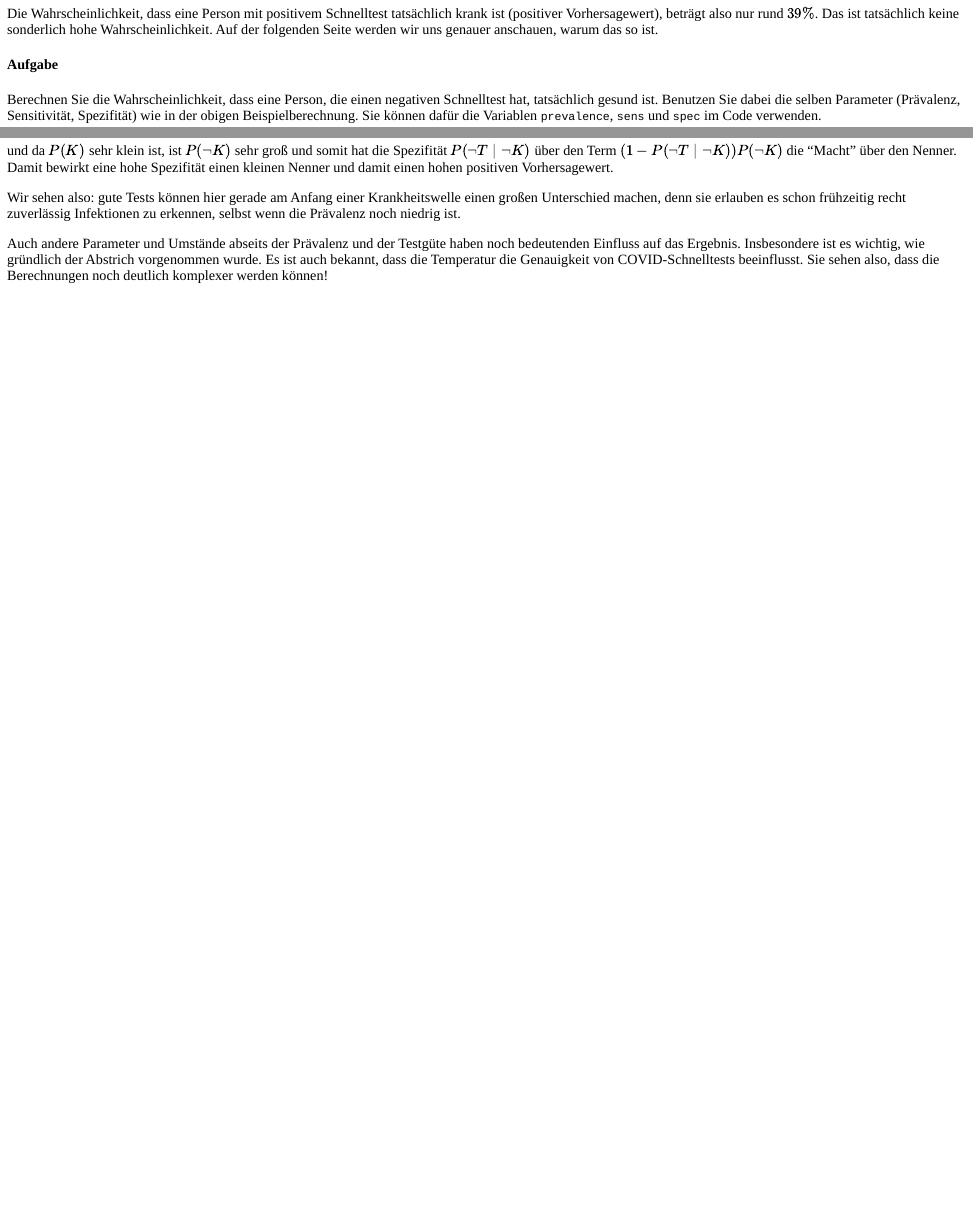
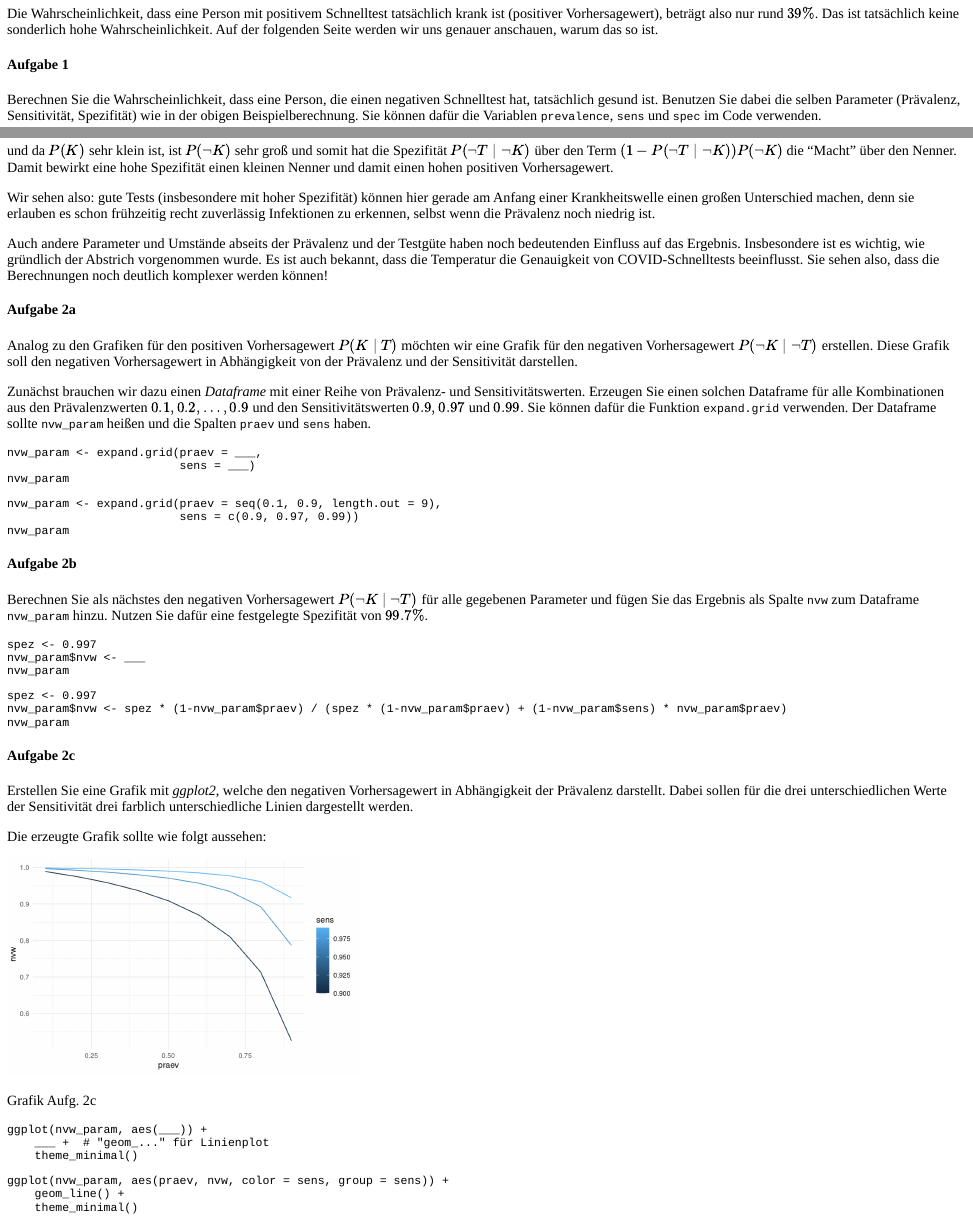
Before and after one commit to IFAFMultiLA/TestgenauigkeitBayes, an R Markdown document (testgenauigkeit.Rmd): the page in a window 1100 px wide, from 3270 px down, and a second part further down, joined at a grey line. The pictures show the output file testgenauigkeit.html that the author committed with the source, opened offline.

Commit message:
Entwurf 1

````diff
--- a/testgenauigkeit.Rmd
+++ b/testgenauigkeit.Rmd
@@ -245,7 +247,7 @@ P(K \mid T) &= \frac{P(T \mid K) P(K)}{P(T \mid K) P(K) + P(T \mid \neg K) P(\ne
 
 Die Wahrscheinlichkeit, dass eine Person mit positivem Schnelltest tatsächlich krank ist (positiver Vorhersagewert), beträgt also nur rund $`r round(pos_pred_val * 100)`\%$. Das ist tatsächlich keine sonderlich hohe Wahrscheinlichkeit. Auf der folgenden Seite werden wir uns genauer anschauen, warum das so ist.
 
-#### Aufgabe
+#### Aufgabe 1
 
 Berechnen Sie die Wahrscheinlichkeit, dass eine Person, die einen negativen Schnelltest hat, tatsächlich gesund ist. Benutzen Sie dabei die selben Parameter (Prävalenz, Sensitivität, Spezifität) wie in der obigen Beispielberechnung. Sie können dafür die Variablen `prevalence`, `sens` und `spec` im Code verwenden.
 
@@ -364,6 +366,102 @@ Wir sehen also: gute Tests (insbesondere mit hoher Spezifität) können hier ger
 Auch andere Parameter und Umstände abseits der Prävalenz und der Testgüte haben noch bedeutenden Einfluss auf das Ergebnis. Insbesondere ist es wichtig, wie gründlich der Abstrich vorgenommen wurde. Es ist auch bekannt, dass die Temperatur die Genauigkeit von COVID-Schnelltests beeinflusst. Sie sehen also, dass die Berechnungen noch deutlich komplexer werden können!
 
 
+#### Aufgabe 2a
+
+Analog zu den Grafiken für den positiven Vorhersagewert $P(K \mid T)$ möchten wir eine Grafik für den negativen Vorhersagewert $P(\neg K \mid \neg T)$ erstellen. Diese Grafik soll den negativen Vorhersagewert in Abhängigkeit von der Prävalenz und der Sensitivität darstellen.
+
+Zunächst brauchen wir dazu einen *Dataframe* mit einer Reihe von Prävalenz- und Sensitivitätswerten. Erzeugen Sie einen solchen Dataframe für alle Kombinationen aus den Prävalenzwerten $0.1, 0.2, \dots, 0.9$ und den Sensitivitätswerten $0.9, 0.97$ und $0.99$. Sie können dafür die Funktion `expand.grid` verwenden. Der Dataframe sollte `nvw_param` heißen und die Spalten `praev` und `sens` haben.
+
+```{r nvw_a, exercise=TRUE, exercise.timelimit=5, exercise.blanks = "___+"}
+nvw_param <- expand.grid(praev = ___,
+                         sens = ___)
+nvw_param
+```
+
+```{r nvw_a-solution}
+nvw_param <- expand.grid(praev = seq(0.1, 0.9, length.out = 9),
+                         sens = c(0.9, 0.97, 0.99))
+nvw_param
+```
+
+```{r nvw_a-check}
+grade_this({
+    nvw_param <- expand.grid(praev = seq(0.1, 0.9, length.out = 9),
+                             sens = c(0.9, 0.97, 0.99))
+
+    if (all(dplyr::near(.result, nvw_param))) {
+        pass("Korrekt!")
+    }
+    fail()
+})
+```
+
+#### Aufgabe 2b
+
+Berechnen Sie als nächstes den negativen Vorhersagewert $P(\neg K \mid \neg T)$ für alle gegebenen Parameter und fügen Sie das Ergebnis als Spalte `nvw` zum Dataframe `nvw_param` hinzu. Nutzen Sie dafür eine festgelegte Spezifität von $99.7\%$.
+
+```{r nvw_b-setup}
+nvw_param <- expand.grid(praev = seq(0.1, 0.9, length.out = 9),
+                         sens = c(0.9, 0.97, 0.99))
+nvw_param
+```
+
+```{r nvw_b, exercise=TRUE, exercise.timelimit=5, exercise.blanks = "___+", exercise.setup="nvw_b-setup"}
+spez <- 0.997
+nvw_param$nvw <- ___
+nvw_param
+```
+
+```{r nvw_b-solution}
+spez <- 0.997
+nvw_param$nvw <- spez * (1-nvw_param$praev) / (spez * (1-nvw_param$praev) + (1-nvw_param$sens) * nvw_param$praev)
+nvw_param
+```
+
+```{r nvw_b-check}
+grade_this({
+    nvw_param <- expand.grid(praev = seq(0.1, 0.9, length.out = 9),
+                             sens = c(0.9, 0.97, 0.99))
+    spez <- 0.997
+    nvw_param$nvw <- spez * (1-nvw_param$praev) / (spez * (1-nvw_param$praev) + (1-nvw_param$sens) * nvw_param$praev)
+
+    if (all(dplyr::near(.result, nvw_param))) {
+        pass("Korrekt!")
+    }
+    fail()
+})
+```
+
+#### Aufgabe 2c
+
+Erstellen Sie eine Grafik mit *ggplot2*, welche den negativen Vorhersagewert in Abhängigkeit der Prävalenz darstellt. Dabei sollen für die drei unterschiedlichen Werte der Sensitivität drei farblich unterschiedliche Linien dargestellt werden.
+
+Die erzeugte Grafik sollte wie folgt aussehen:
+
+![](images/aufg_2c_plot.png){width=400px}
+
+
+```{r nvw_c-setup, exercise.setup="nvw_b-setup"}
+spez <- 0.997
+nvw_param$nvw <- spez * (1-nvw_param$praev) / (spez * (1-nvw_param$praev) + (1-nvw_param$sens) * nvw_param$praev)
+```
+
+```{r nvw_c, exercise=TRUE, exercise.timelimit=5, exercise.blanks = "___+", exercise.setup="nvw_c-setup"}
+ggplot(nvw_param, aes(___)) +
+    ___ +  # "geom_..." für Linienplot
+    theme_minimal()
+```
+
+```{r nvw_c-solution}
+ggplot(nvw_param, aes(praev, nvw, color = sens, group = sens)) +
+    geom_line() +
+    theme_minimal()
+```
+
+```{r nvw_c-code-check}
+grade_this_code()
+```
+
 
 <!--
 ## Wie zuverlässig sind mehrere Tests?
````
Also changed, not shown: images/aufg_2c_plot.png (added), testgenauigkeit.html, testgenauigkeit.Rmd (2 more changed lines), 1 other file.
